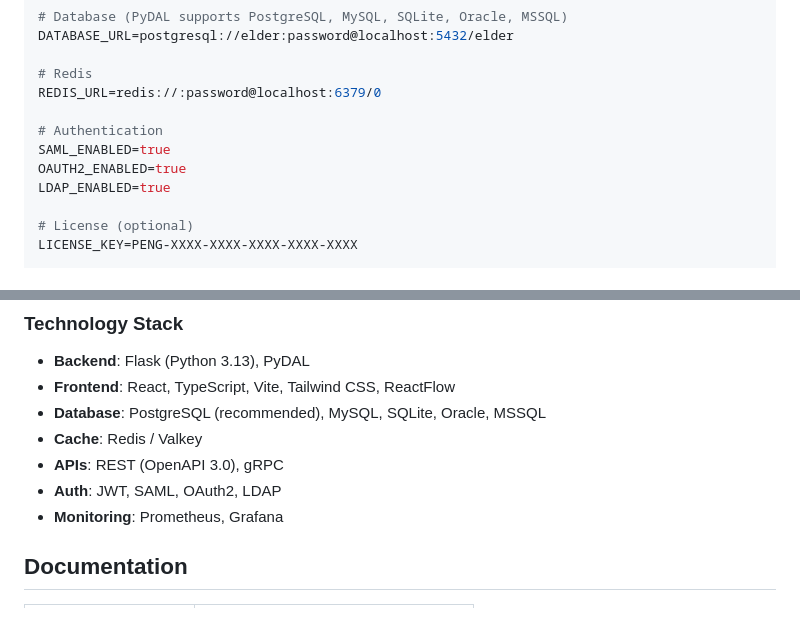
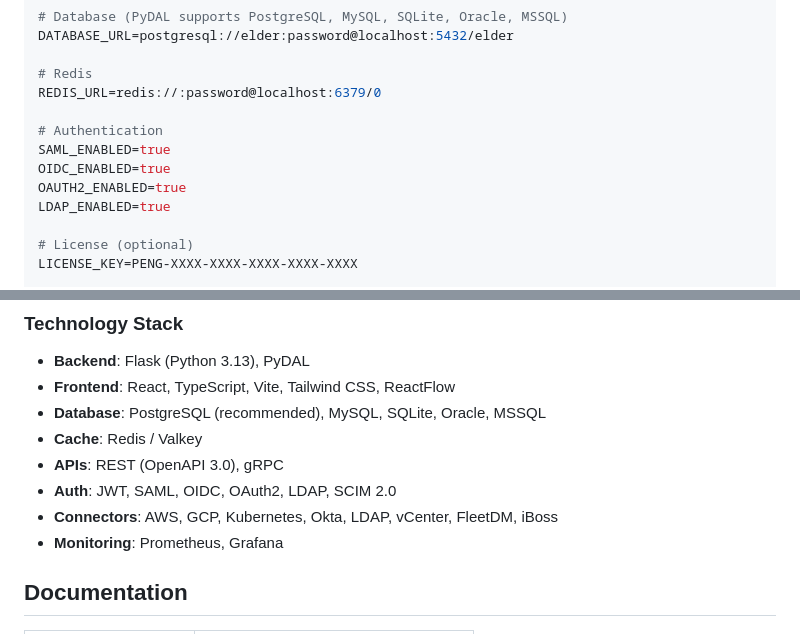
Before and after one commit to penguintechinc/Elder, a Markdown page: README.md, 2 parts joined by grey strips. Drawn GitHub-style.

```diff
--- a/README.md
+++ b/README.md
@@ -254,6 +266,7 @@ REDIS_URL=redis://:password@localhost:6379/0
 
 # Authentication
 SAML_ENABLED=true
+OIDC_ENABLED=true
 OAUTH2_ENABLED=true
 LDAP_ENABLED=true
 
@@ -294,7 +307,8 @@ ADMIN_EMAIL=admin@example.com
 - **Database**: PostgreSQL (recommended), MySQL, SQLite, Oracle, MSSQL
 - **Cache**: Redis / Valkey
 - **APIs**: REST (OpenAPI 3.0), gRPC
-- **Auth**: JWT, SAML, OAuth2, LDAP
+- **Auth**: JWT, SAML, OIDC, OAuth2, LDAP, SCIM 2.0
+- **Connectors**: AWS, GCP, Kubernetes, Okta, LDAP, vCenter, FleetDM, iBoss
 - **Monitoring**: Prometheus, Grafana
 
 ## Documentation
```
Also changed, not shown: other parts of README.md (+22 -5 lines), docs/LICENSE.md (+16 -0 lines).
